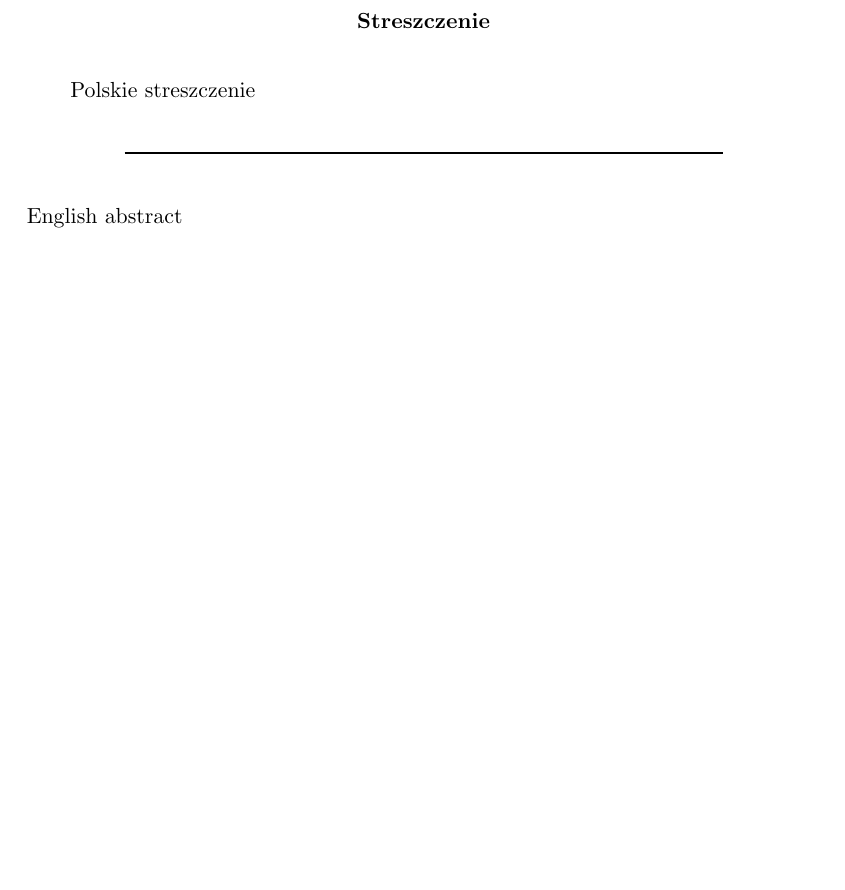
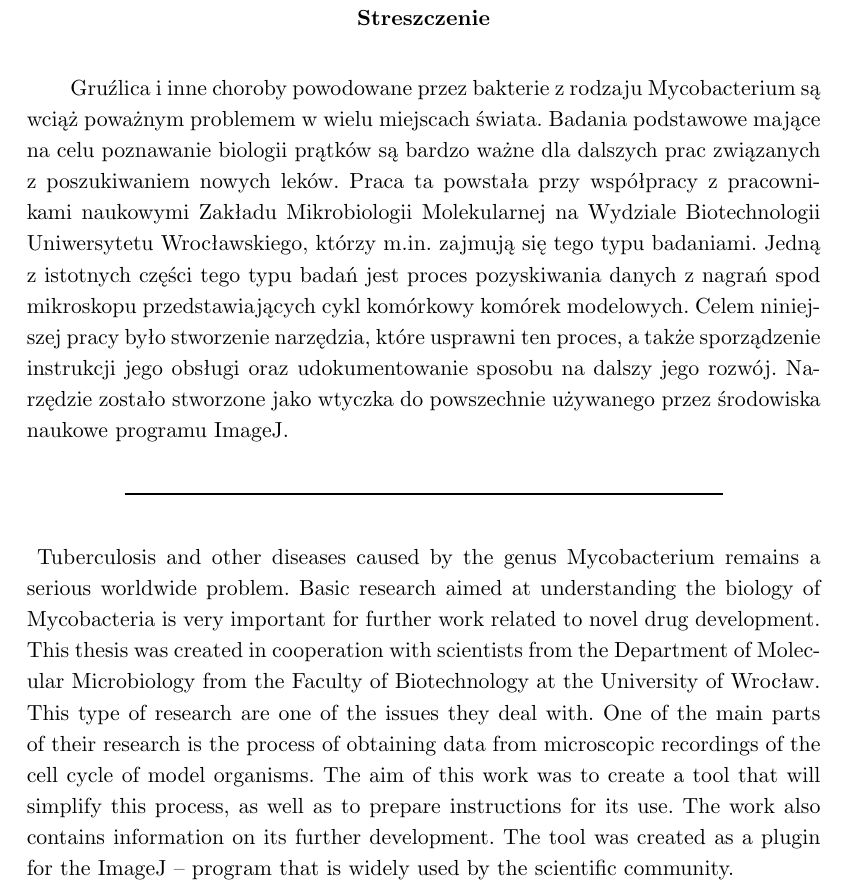
Before and after one commit to rossinek/cell-detector-master-thesis, a LaTeX thesis (iithesis.tex): part of page 3 of 44, cut so that both start at the same text, the shorter picture padded with empty space. Compiled offline with pdfLaTeX.

Commit message:
abstract

```diff
--- a/iithesis.tex
+++ b/iithesis.tex
@@ -13,8 +13,6 @@
 % polecenia \fmlinebreak.
 \polishtitle    {Wykrywanie i śledzenie cyklu komórkowego prątków w programie ImageJ}
 \englishtitle   {Mycobacterial cell cycle detection and tracking in ImageJ}
-\polishabstract {Polskie streszczenie}
-\englishabstract{English abstract}
 % w pracach wielu autorów nazwiska można oddzielić poleceniem \and
 \author         {Artur Rosa}
 % w przypadku kilku promotorów, lub konieczności podania ich afiliacji, linie
@@ -54,6 +52,25 @@
 \newcommand{\image}{\mathbf{I}}
 \renewcommand{\algorithmicforall}{\textbf{for each}}
 
+\polishabstract {
+Gruźlica i inne choroby powodowane przez bakterie z rodzaju Mycobacterium są wciąż poważnym problemem w wielu miejscach świata.
+Badania podstawowe mające na celu poznawanie biologii prątków są bardzo ważne dla dalszych prac związanych z poszukiwaniem nowych leków.
+Praca ta powstała przy współpracy z pracownikami naukowymi Zakładu Mikrobiologii Molekularnej na Wydziale Biotechnologii Uniwersytetu Wrocławskiego, którzy m.in. zajmują się tego typu badaniami.
+Jedną z istotnych części tego typu badań jest proces pozyskiwania danych z nagrań spod mikroskopu przedstawiających cykl komórkowy komórek modelowych.
+Celem niniejszej pracy było stworzenie narzędzia, które usprawni ten proces, a także sporządzenie instrukcji jego obsługi oraz udokumentowanie sposobu na dalszy jego rozwój.
+Narzędzie zostało stworzone jako wtyczka do powszechnie używanego przez środowiska naukowe programu ImageJ.
+}
+
+\englishabstract{
+Tuberculosis and other diseases caused by the genus Mycobacterium remains a serious worldwide problem.
+Basic research aimed at understanding the biology of Mycobacteria is very important for further work related to novel drug development.
+This thesis was created in cooperation with scientists from the Department of Molecular Microbiology from the Faculty of Biotechnology at the University of Wrocław.
+This type of research are one of the issues they deal with.
+One of the main parts of their research is the process of obtaining data from microscopic recordings of the cell cycle of model organisms.
+The aim of this work was to create a tool that will simplify this process, as well as to prepare instructions for its use.
+The work also contains information on its further development.
+The tool was created as a plugin for the ImageJ -- program that is widely used by the scientific community.
+}
 
 %%%%%
 
```
Also changed, not shown: iithesis.tex (1 more changed lines).
